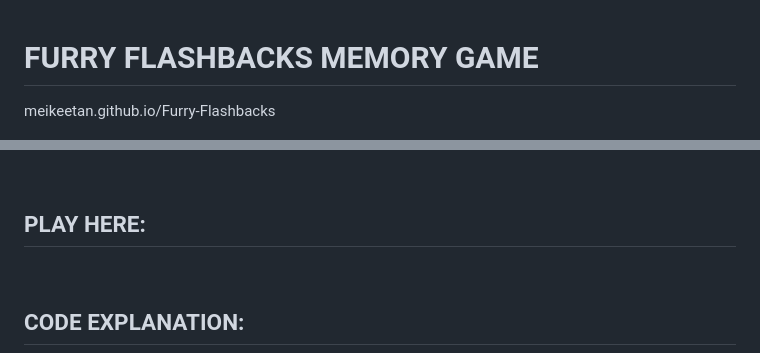
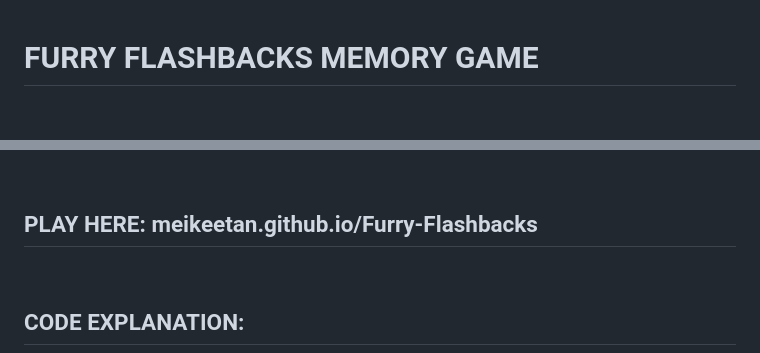
Before and after one commit to meikeetan/Furry-Flashbacks, a Markdown page: README.md, 2 parts joined by grey strips. Drawn GitHub-style; blank space fills up the shorter version.

```diff
--- a/README.md
+++ b/README.md
@@ -1,6 +1,4 @@
 # FURRY FLASHBACKS MEMORY GAME
-
-meikeetan.github.io/Furry-Flashbacks
 
 ![Alt text](image.png)
 
@@ -9,7 +7,7 @@ Refer to rules.txt for more detailed explanation on how to play the game.
 
 <br>
 
-## PLAY HERE:
+## PLAY HERE: meikeetan.github.io/Furry-Flashbacks
 
 <br>
 
```
